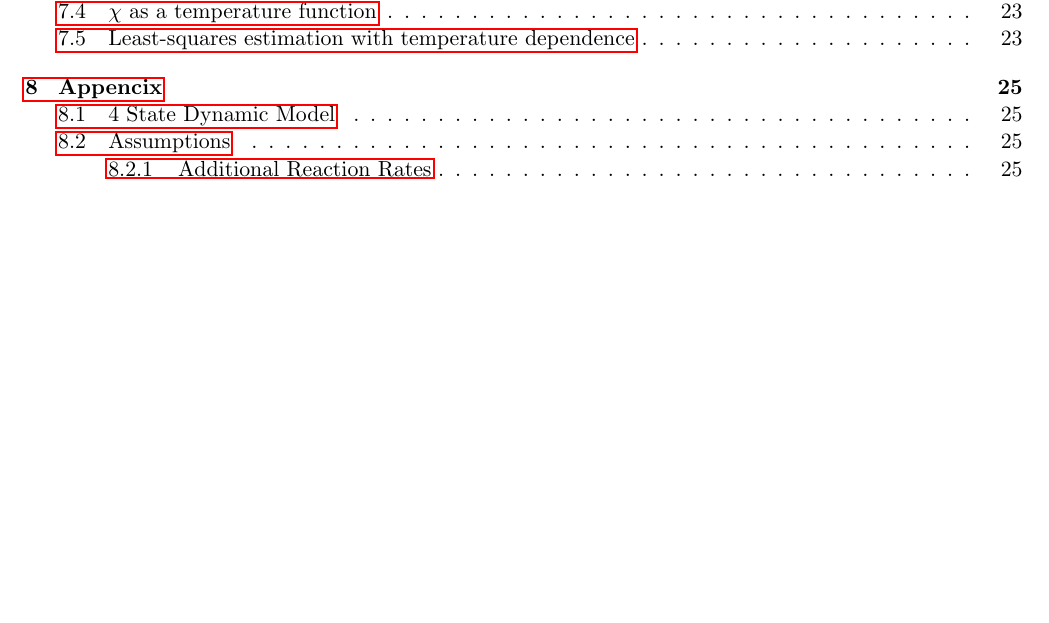
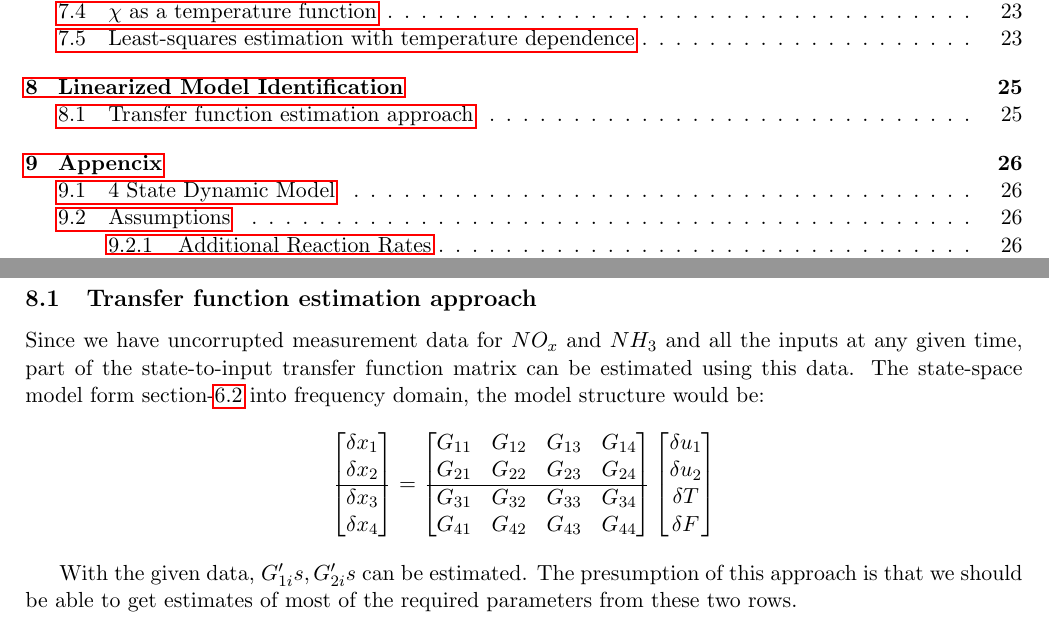
Before and after one commit to SeshaCharla/SCR-OBD, a LaTeX document (SCR-OBD_notes.tex, which reads secs/8_linear_model_identification.tex): part of page 2 of 27 before the commit and two parts of pages 2 and 25 of 28 after it, the two joined at a grey line, cut so that both start at the same text, the shorter picture padded with empty space. Compiled offline with pdfLaTeX.

Commit message:
Working on the new model stuff.

```diff
--- /dev/null
+++ b/secs/8_linear_model_identification.tex
@@ -0,0 +1,21 @@
+\section{Linearized Model Identification}
+
+\subsection{Transfer function estimation approach}
+Since we have uncorrupted measurement data for $NO_x$ and $NH_3$ and all the
+inputs at any given time, part of the state-to-input transfer function matrix
+can be estimated using this data. The state-space model form
+section-\ref{eqn::lin_model} into frequency domain, the model structure would
+be:
+\begin{align*}
+    \bm{\delta x_1 \\ \delta x_2 \\ \hline \delta  x_3 \\ \delta x_4} &= \bm{G_{11} & G_{12} & G_{13} & G_{14}\\
+                G_{21} & G_{22} & G_{23} & G_{24}\\
+                \hline
+                G_{31} & G_{32} & G_{33} & G_{34}\\
+                G_{41} & G_{42} & G_{43} & G_{44}\\
+    }
+    \bm{\delta u_1 \\ \delta u_2 \\ \delta T \\ \delta F}
+\end{align*}
+
+With the given data, $G_{1i}'s, G_{2i}'s$ can be estimated. The presumption of
+this approach is that we should be able to get estimates of most of the required
+parameters from these two rows.
```
Also changed, not shown: SCR-OBD_notes.tex (+3 -0 lines), secs/6_control_form.tex (+1 -1 lines).
